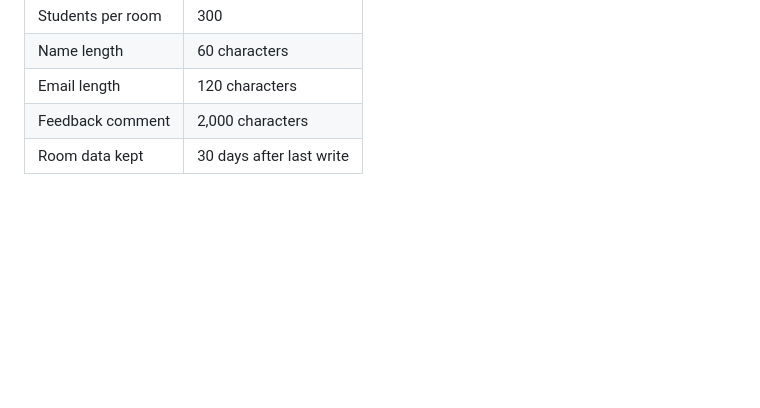
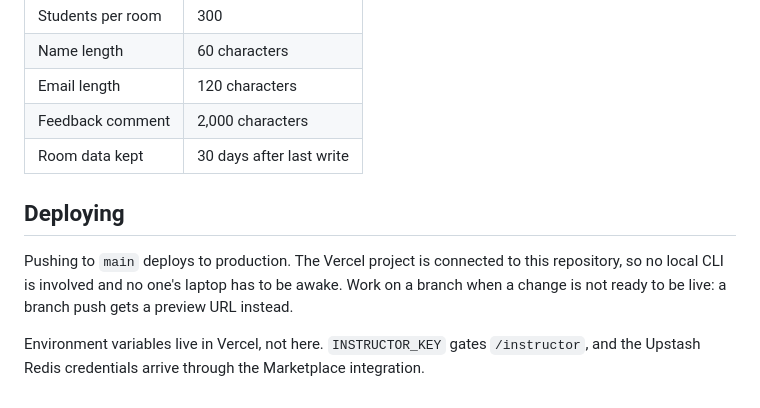
Before and after one commit to ADA110/outreach-workshop-site, a Markdown page: README.md, the part around the change. Rendered like a GitHub page; blank space fills up the shorter version.

Commit message:
Deploy from git rather than from a laptop
Co-Authored-By: Claude Opus 5 <noreply@anthropic.com>

```diff
--- a/README.md
+++ b/README.md
@@ -128,3 +128,14 @@ Deliberate caps in `lib/store.js`, all adjustable:
 | Email length | 120 characters |
 | Feedback comment | 2,000 characters |
 | Room data kept | 30 days after last write |
+
+## Deploying
+
+Pushing to `main` deploys to production. The Vercel project is connected to
+this repository, so no local CLI is involved and no one's laptop has to be
+awake. Work on a branch when a change is not ready to be live: a branch push
+gets a preview URL instead.
+
+Environment variables live in Vercel, not here. `INSTRUCTOR_KEY` gates
+`/instructor`, and the Upstash Redis credentials arrive through the
+Marketplace integration.
```
